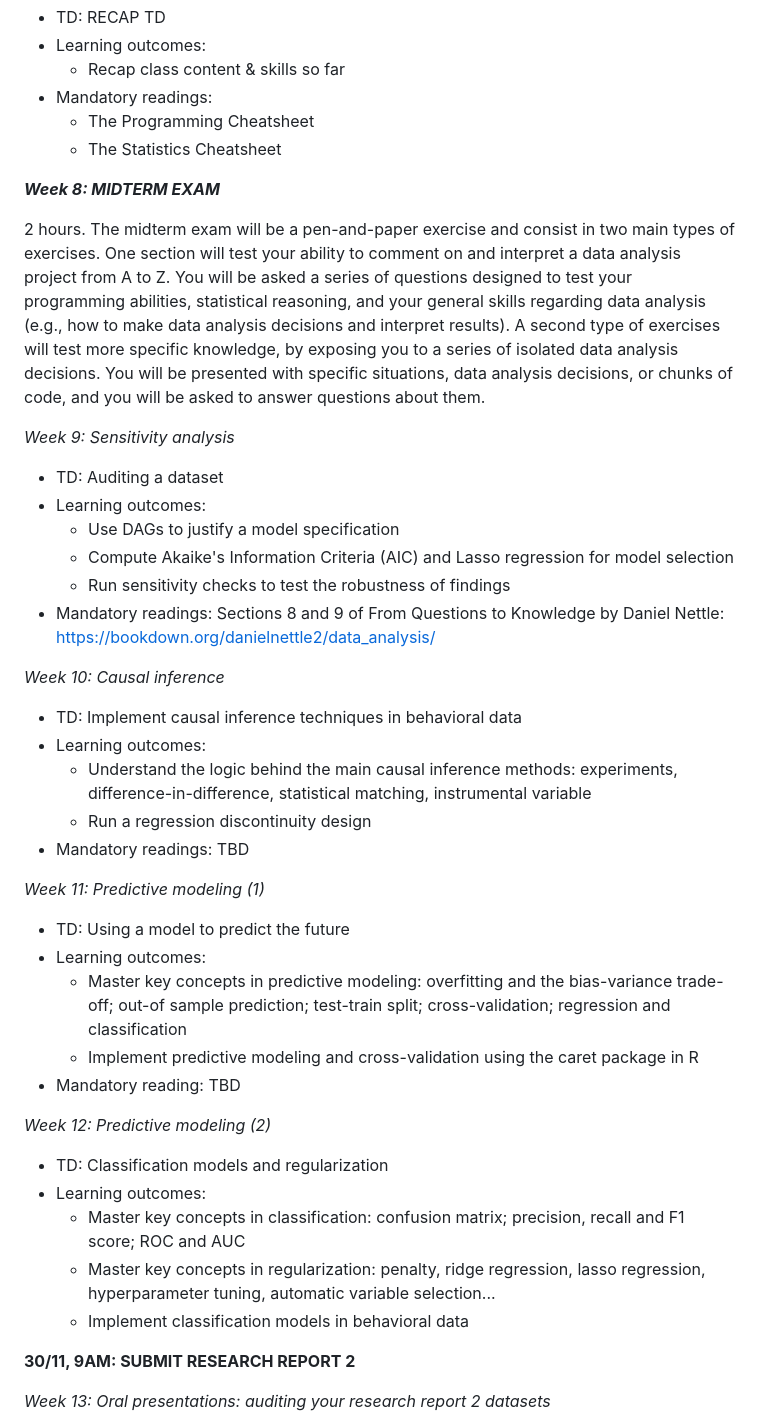
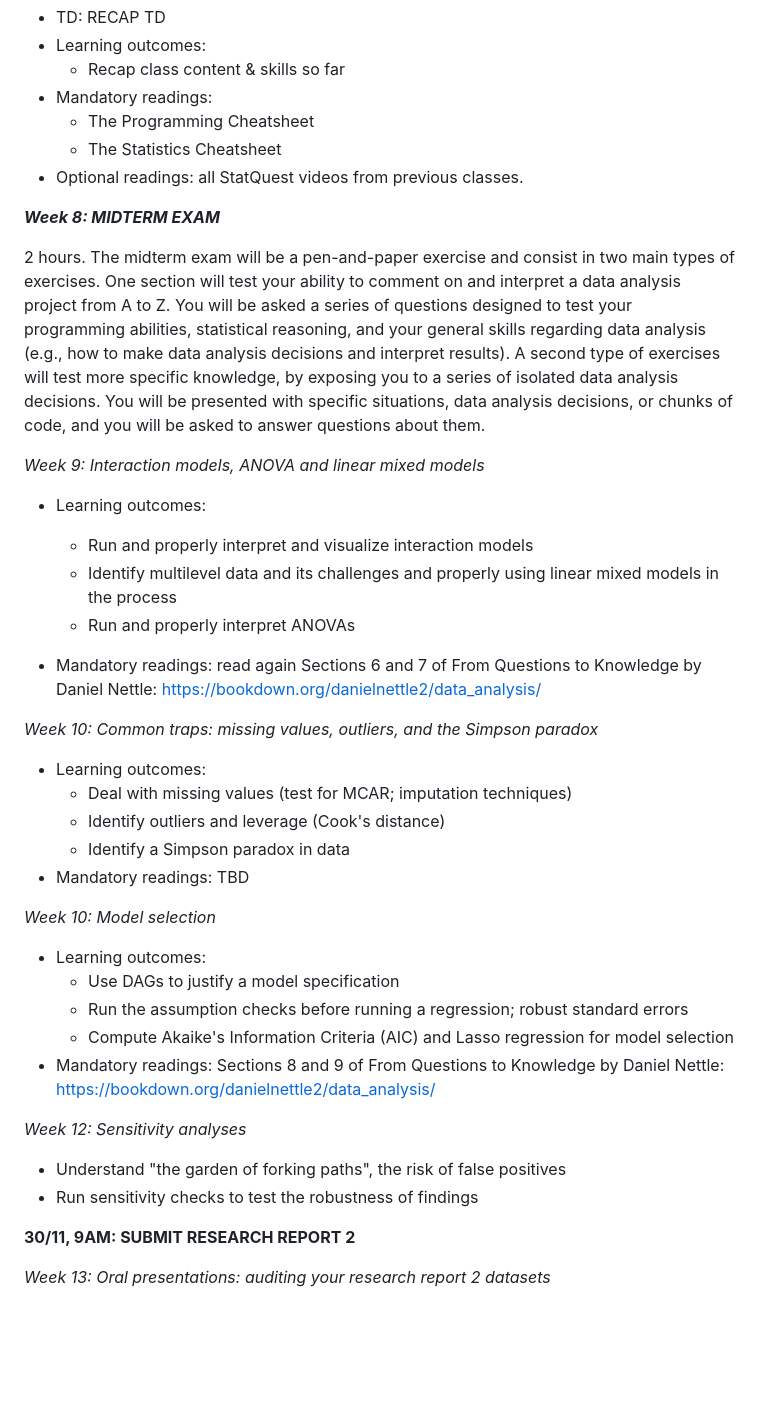
Before and after one commit to aminelasso/SOC301B-2026, a Markdown page: README.md, the part around one of its changes. GitHub-like rendering; blank space fills up the shorter version.

Commit message:
updated syllabus

```diff
--- a/README.md
+++ b/README.md
@@ -126,46 +122,46 @@ _Week 7: RECAP_
 * Mandatory readings:
   * The Programming Cheatsheet
   * The Statistics Cheatsheet
+* Optional readings: all StatQuest videos from previous classes.
 
 
 _**Week 8: MIDTERM EXAM**_
 
 2 hours. The midterm exam will be a pen-and-paper exercise and consist in two main types of exercises. One section will test your ability to comment on and interpret a data analysis project from A to Z. You will be asked a series of questions designed to test your programming abilities, statistical reasoning, and your general skills regarding data analysis (e.g., how to make data analysis decisions and interpret results). A second type of exercises will test more specific knowledge, by exposing you to a series of isolated data analysis decisions. You will be presented with specific situations, data analysis decisions, or chunks of code, and you will be asked to answer questions about them.
 
-_Week 9: Sensitivity analysis_
+_Week 9: Interaction models, ANOVA and linear mixed models_
 
-* TD: Auditing a dataset
+* Learning outcomes:
+    * Run and properly interpret and visualize interaction models
+    * Identify multilevel data and its challenges and properly using linear mixed models in the process
+    * Run and properly interpret ANOVAs
+
+* Mandatory readings: read again Sections 6 and 7 of From Questions to Knowledge by Daniel Nettle: https://bookdown.org/danielnettle2/data_analysis/
+
+
+_Week 10: Common traps: missing values, outliers, and the Simpson paradox_
+
+* Learning outcomes:
+  * Deal with missing values (test for MCAR; imputation techniques)
+  * Identify outliers and leverage (Cook's distance)
+  * Identify a Simpson paradox in data
+* Mandatory readings: TBD
+
+
+_Week 10: Model selection_
+
 * Learning outcomes:
   * Use DAGs to justify a model specification
+  * Run the assumption checks before running a regression; robust standard errors
   * Compute Akaike's Information Criteria (AIC) and Lasso regression for model selection
-  * Run sensitivity checks to test the robustness of findings
 * Mandatory readings: Sections 8 and 9 of From Questions to Knowledge by Daniel Nettle: https://bookdown.org/danielnettle2/data_analysis/
 
 
-_Week 10: Causal inference_
+_Week 12: Sensitivity analyses_
 
-* TD: Implement causal inference techniques in behavioral data
-* Learning outcomes:
-  * Understand the logic behind the main causal inference methods: experiments, difference-in-difference, statistical matching, instrumental variable
-  * Run a regression discontinuity design
-* Mandatory readings: TBD
+  * Understand "the garden of forking paths", the risk of false positives
+  * Run sensitivity checks to test the robustness of findings
 
-
-_Week 11: Predictive modeling (1)_
-
-* TD: Using a model to predict the future
-* Learning outcomes:
-  * Master key concepts in predictive modeling: overfitting and the bias-variance trade-off; out-of sample prediction; test-train split; cross-validation; regression and classification
-  * Implement predictive modeling and cross-validation using the caret package in R
-* Mandatory reading: TBD
-
-_Week 12: Predictive modeling (2)_
-
-* TD: Classification models and regularization
-* Learning outcomes:
-  * Master key concepts in classification: confusion matrix; precision, recall and F1 score; ROC and AUC
-  * Master key concepts in regularization: penalty, ridge regression, lasso regression, hyperparameter tuning, automatic variable selection...
-  * Implement classification models in behavioral data
 
 **30/11, 9AM: SUBMIT RESEARCH REPORT 2**
 
```
Also changed, not shown: other parts of README.md (+1 -5 lines).
